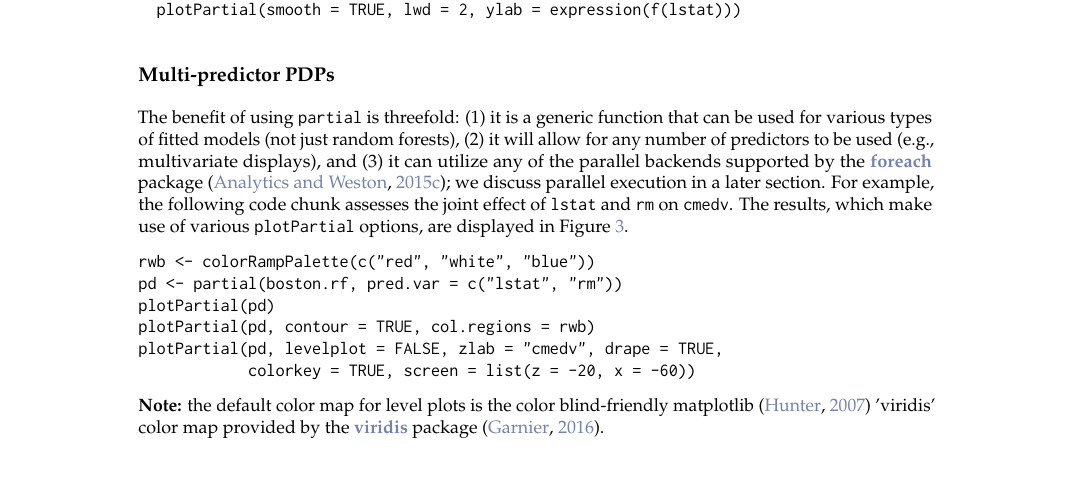
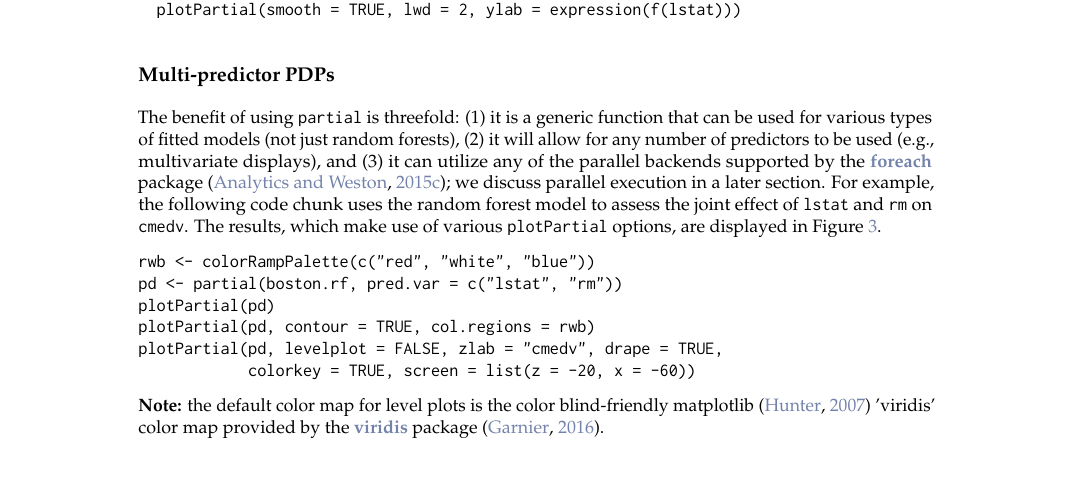
Before and after one commit to guangyuan/pdp, a LaTeX document (manuscript/RJwrapper.tex, which reads manuscript/greenwell.tex): part of page 4 of 11, cut so that both start at the same text. Compiled offline with pdfLaTeX.

Commit message:
reworded sentense

```diff
--- a/manuscript/greenwell.tex
+++ b/manuscript/greenwell.tex
@@ -169,7 +169,7 @@ boston.rf %>%  # the %>% operator is read as "and then"
 %%%%%%%%%%%%%%%%%%%%%%%%%%%%%%%%%%%%%%%%%%%%%%%%%%%%%%%%%%%%%%%%%%%%%%%%%%%%%%%%
 \subsection{Multi-predictor PDPs}
 
-The benefit of using \code{partial} is threefold: (1) it is a generic function that can be used for various types of fitted models (not just random forests), (2) it will allow for any number of predictors to be used (e.g., multivariate displays), and (3) it can utilize any of the parallel backends supported by the \CRANpkg{foreach} package \citep{foreach-pkg}; we discuss parallel execution in a later section. For example, the following code chunk assesses the joint effect of \code{lstat} and \code{rm} on \code{cmedv}. The results, which make use of various \code{plotPartial} options, are displayed in Figure~\ref{fig:pd_lstat_rm}.
+The benefit of using \code{partial} is threefold: (1) it is a generic function that can be used for various types of fitted models (not just random forests), (2) it will allow for any number of predictors to be used (e.g., multivariate displays), and (3) it can utilize any of the parallel backends supported by the \CRANpkg{foreach} package \citep{foreach-pkg}; we discuss parallel execution in a later section. For example, the following code chunk uses the random forest model to assess the joint effect of \code{lstat} and \code{rm} on \code{cmedv}. The results, which make use of various \code{plotPartial} options, are displayed in Figure~\ref{fig:pd_lstat_rm}.
 \begin{example}
 rwb <- colorRampPalette(c("red", "white", "blue"))
 pd <- partial(boston.rf, pred.var = c("lstat", "rm"))
```
